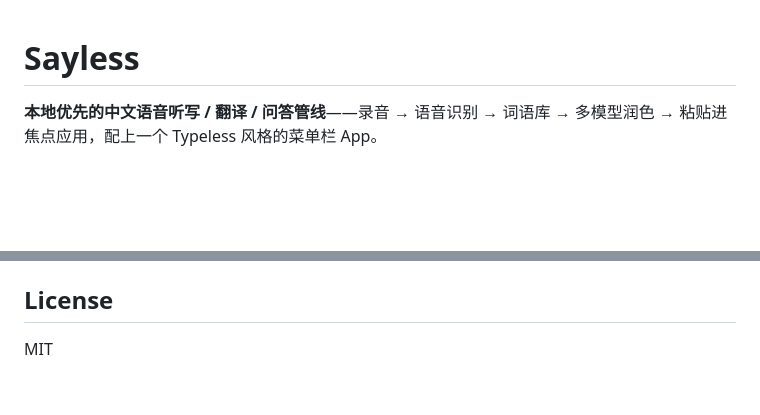
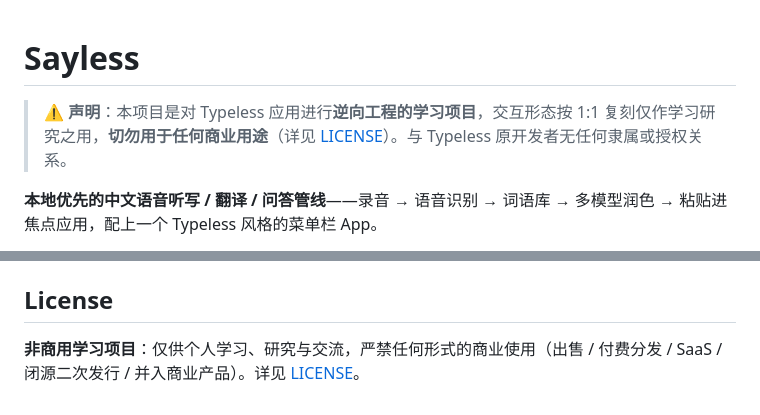
Before and after one commit to LeoLin990405/sayless, a Markdown page: README.md, 2 parts joined by grey strips. Drawn GitHub-style; blank space fills up the shorter version.

```diff
--- a/README.md
+++ b/README.md
@@ -1,4 +1,6 @@
 # Sayless
+
+> ⚠️ **声明**：本项目是对 Typeless 应用进行**逆向工程的学习项目**，交互形态按 1:1 复刻仅作学习研究之用，**切勿用于任何商业用途**（详见 [LICENSE](LICENSE)）。与 Typeless 原开发者无任何隶属或授权关系。
 
 **本地优先的中文语音听写 / 翻译 / 问答管线**——录音 → 语音识别 → 词语库 → 多模型润色 → 粘贴进焦点应用，配上一个 Typeless 风格的菜单栏 App。
 
@@ -253,4 +255,4 @@ flowchart LR
 
 ## License
 
-MIT
+**非商用学习项目**：仅供个人学习、研究与交流，严禁任何形式的商业使用（出售 / 付费分发 / SaaS / 闭源二次发行 / 并入商业产品）。详见 [LICENSE](LICENSE)。
```
Also changed, not shown: other parts of README.md (+3 -3 lines), docs/screenshots/hub-settings.png, 1 other file.
